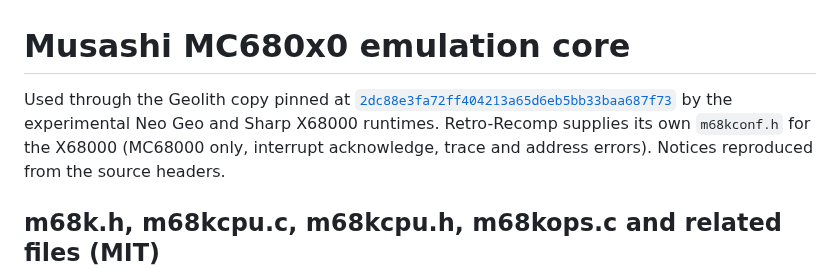
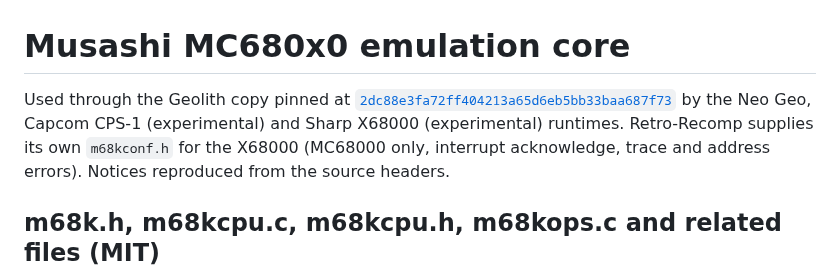
Before and after one commit to ArthurReboulSalze/RetroRecomp, a Markdown page: licenses/musashi.md, the part around the change. GitHub-like rendering.

Commit message:
Musashi licence note: used by the Neo Geo (supported), the CPS-1 and the X68000 (experimental) runtimes (it said experimental Neo Geo and omitted the CPS-1; Fable review of the CPU pages). Host stamps of the licence's owners move (1.6.5)
Co-Authored-By: Claude Opus 5.5 <noreply@anthropic.com>

```diff
--- a/licenses/musashi.md
+++ b/licenses/musashi.md
@@ -2,8 +2,8 @@
 
 Used through the Geolith copy pinned at
 [`2dc88e3fa72ff404213a65d6eb5bb33baa687f73`](https://github.com/libretro/geolith-libretro/tree/2dc88e3fa72ff404213a65d6eb5bb33baa687f73/src/m68k)
-by the experimental Neo Geo and Sharp X68000 runtimes. Retro-Recomp supplies its
-own `m68kconf.h` for the X68000 (MC68000 only, interrupt acknowledge, trace and
+by the Neo Geo, Capcom CPS-1 (experimental) and Sharp X68000 (experimental) runtimes. Retro-Recomp
+supplies its own `m68kconf.h` for the X68000 (MC68000 only, interrupt acknowledge, trace and
 address errors). Notices reproduced from the source headers.
 
 ## m68k.h, m68kcpu.c, m68kcpu.h, m68kops.c and related files (MIT)
```
